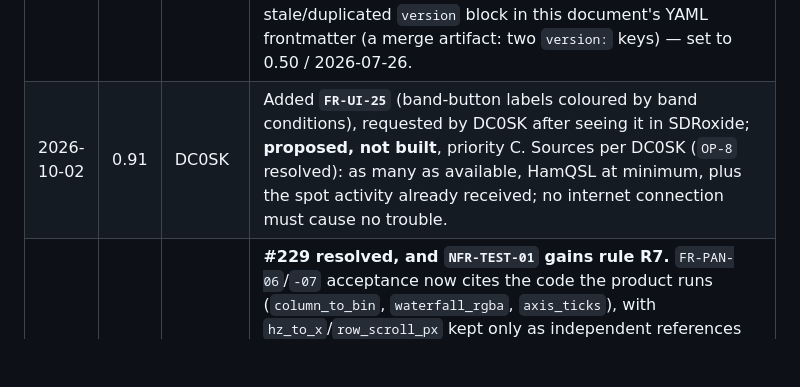
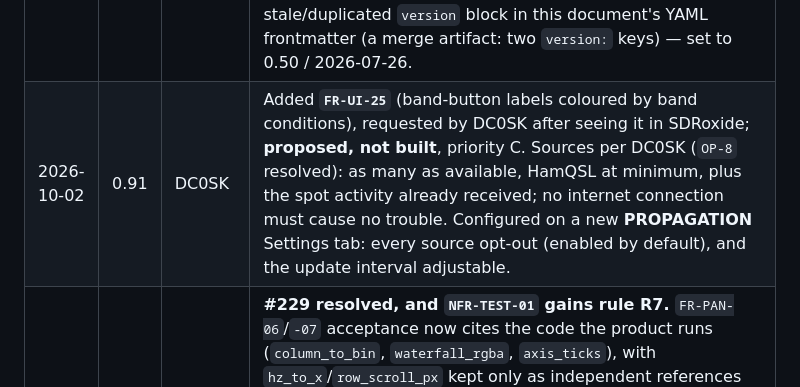
Before and after one commit to dc0sk/K4remote, a Markdown page: docs/requirements/system-requirements.md, the part around one of its changes. Rendered like a GitHub page; blank space fills up the shorter version.

```diff
--- a/docs/requirements/system-requirements.md
+++ b/docs/requirements/system-requirements.md
@@ -451,7 +451,7 @@ gate, link-down grace, UI) are drafted in the plan. Rows 02/05/06/07/08 are buil
 | 2026-07-25 | 0.48 | DC0SK | Added FR-FM-02 as a **DTMF keypad** (`DM`) — the part of the gap-analysis item that is both buildable and useful remotely: sending DTMF for repeater/link control cannot be done any other way over the link. A 4×4 popup opened from the FM panel, one `DM<digit>;` per key. **Scoped down from the gap analysis on purpose:** the '6 stored DTMF sequences' are config work deferred to a follow-up, and the **1750 Hz tone burst has no documented CAT command** in D12 (searched), so it is not buildable now rather than guessed at — the `RO`/`RA` lesson. `send_dtmf` refuses a non-DTMF character rather than emitting a malformed `DM`. |
 | 2026-07-25 | 0.49 | DC0SK | Added FR-XVTR-01 (transverter band setup), the last substantial backlog item — complex and niche (transverter operators), but fully documented so buildable without hardware-guessing. Six `XV*` encoders (`XVN`/`XVM`/`XVR`/`XVI`/`XVO`/`XVP`), a read-back parser for each field, and a setup form on the BAND screen. The design turns on `XVN` being **stateful** — it selects the band the other commands target — so every field send is prefixed with `XVN<band>`, and the form re-reads all fields when a band is picked, keyed on the `XVN` the radio confirms so a stale value never lands. The form outgrew the fixed-height config-screen slot and clipped; fixed by compacting it to three rows and wrapping the BAND screen in a scrollable. Deferred, and said so: the **mW power scale on XVTR bands** (showing mW instead of W when operating on a configured transverter band) — it needs the current-band-is-XVTR state wired through, and is an operating-display concern separate from this setup form. |
 | 2026-07-26 | 0.50 | DC0SK | Added FR-UI-UPD-02 (automatic update check + top-area notification), requested by DC0SK; **recorded, not yet implemented**. It is a deliberate, operator-chosen relaxation of FR-UI-UPD-01, which made the update check *manual-only* on the reasoning that "a radio-control app should not make unannounced outbound connections, and a remote station may be on a metered link." The automatic check is therefore constrained to bound that cost: default-on but **opt-out in Settings**, **once per start** rather than on a timer, and **silent** unless it finds a substantiated newer release — so a metered link sees at most one small request per launch, and only a real update ever draws attention. The notification lives in the top status area beside the connection indicator (not a modal), as a clickable link to the release page, reusing FR-UI-UPD-01's numeric, never-spurious comparison. Also fixed a stale/duplicated `version` block in this document's YAML frontmatter (a merge artifact: two `version:` keys) — set to 0.50 / 2026-07-26. |
-| 2026-10-02 | 0.91 | DC0SK | Added **`FR-UI-25`** (band-button labels coloured by band conditions), requested by DC0SK after seeing it in SDRoxide; **proposed, not built**, priority C. Sources per DC0SK (`OP-8` resolved): as many as available, HamQSL at minimum, plus the spot activity already received; no internet connection must cause no trouble. |
+| 2026-10-02 | 0.91 | DC0SK | Added **`FR-UI-25`** (band-button labels coloured by band conditions), requested by DC0SK after seeing it in SDRoxide; **proposed, not built**, priority C. Sources per DC0SK (`OP-8` resolved): as many as available, HamQSL at minimum, plus the spot activity already received; no internet connection must cause no trouble. Configured on a new **PROPAGATION** Settings tab: every source opt-out (enabled by default), and the update interval adjustable. |
 | 2026-09-29 | 0.90 | DC0SK | **#229 resolved, and `NFR-TEST-01` gains rule R7.** `FR-PAN-06`/`-07` acceptance now cites the code the product runs (`column_to_bin`, `waterfall_rgba`, `axis_ticks`), with `hz_to_x`/`row_scroll_px` kept only as independent references inside those tests. `FR-PAN-08`'s decimation was already in production, through a private copy in the worker; the worker now calls `resample_peak`, so the cited function is the one that runs. R7 fails the build when an acceptance cell names, in backticks, a function R6 finds unreferenced. The SRS parser no longer splits a cell on an escaped `\|`, which had read `FR-PAN-12` and `FR-CATSRV-07` verification as "S" (both are test-covered; no status changed). |
 | 2026-09-29 | 0.89 | DC0SK | **`NFR-TEST-01` gains rule R6, the reachability ratchet.** Every public function must be referenced from production code (test code, comments and strings excluded) or listed with a reason in `docs/test/r6-reachability-baseline.md`; a new unreferenced function fails the build, and so does a baseline entry that has since been wired up or removed. Retrofitted with the 29 found on 2026-09-29. Its first finding beyond #227: `FR-PAN-06`/`-07`/`-08` acceptance cites `hz_to_x`, `row_scroll_px` and `resample_peak`, which production does not call (#229) — the rows are unchanged until that is decided. |
 | 2026-09-29 | 0.88 | DC0SK | **`FR-TX-CW-01` (was M) and `FR-TX-CW-02` (was S) marked not built** and lowered to C, at DC0SK's direction: a reachability audit found no paddle input and no production caller of `send_cw` / `set_cw_delay` — both rows showed covered because their tests pin only the encoders (the `KZF` class, #222). Acceptance now says what the tests show. The code is dormant (`DORMANT(#227)`); issue #227 holds what building it needs. |
```
Also changed, not shown: other parts of docs/requirements/system-requirements.md (+1 -1 lines).
